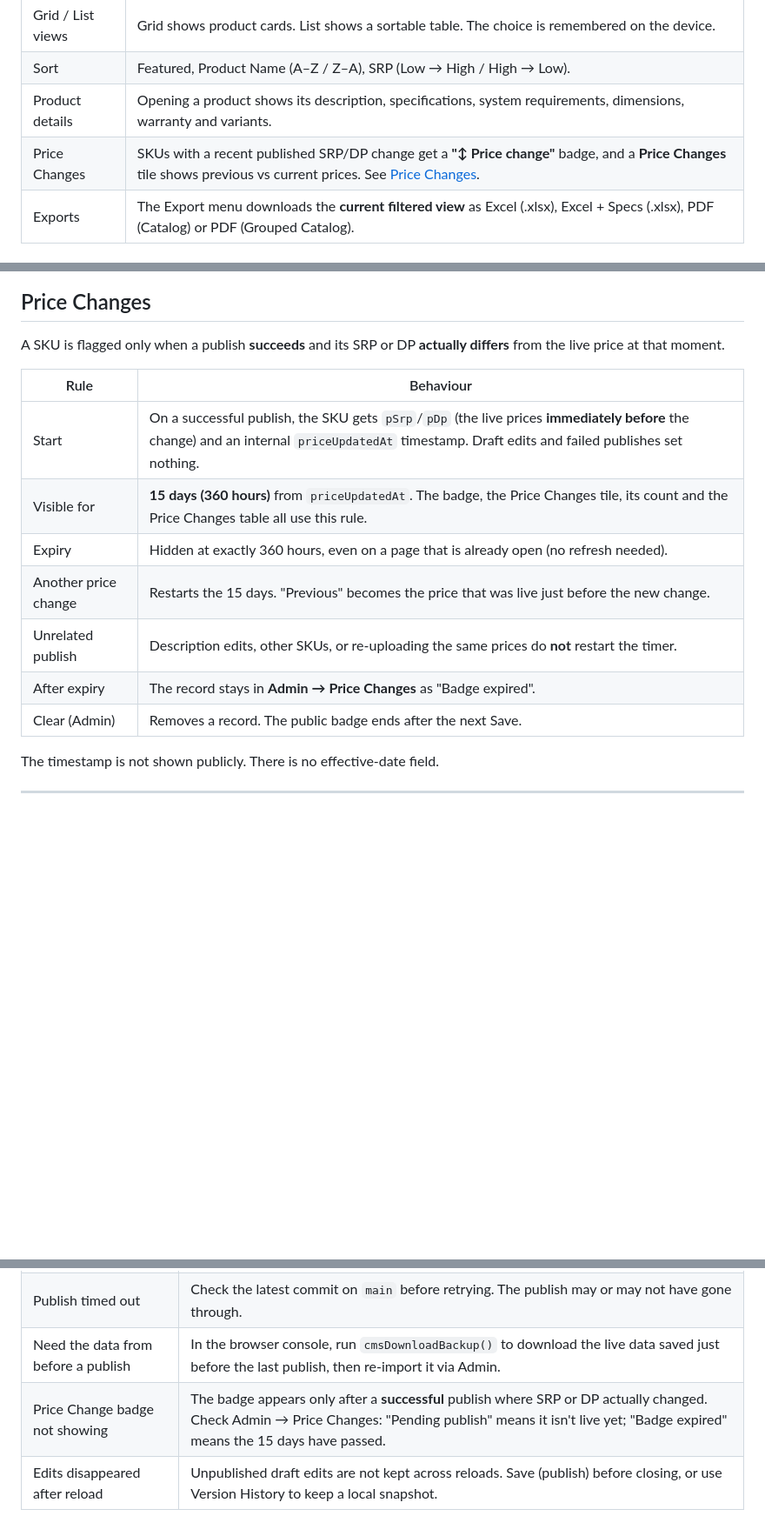
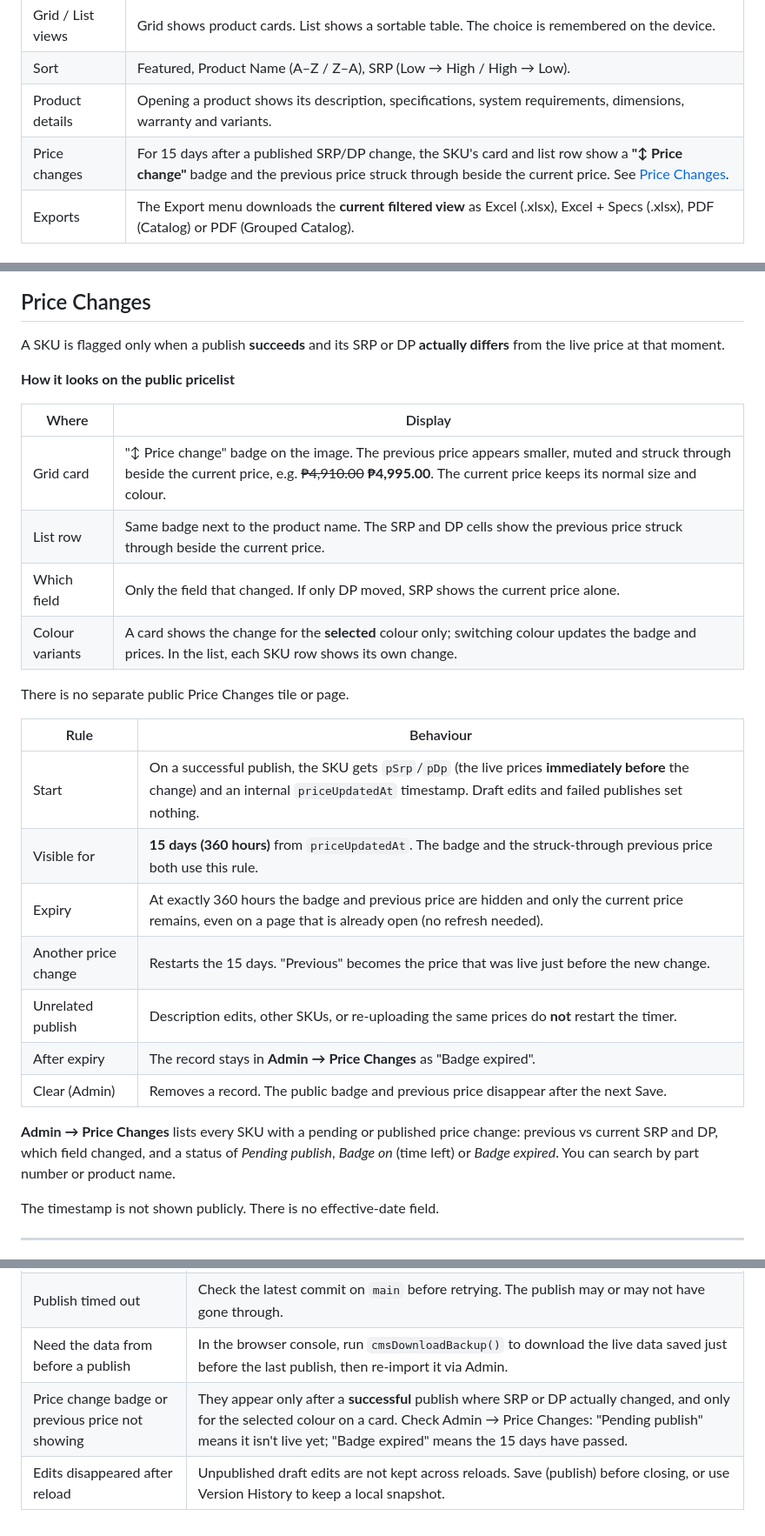
Before and after one commit to raffyrojo/logitech-pricelist, a Markdown page: README.md, 3 parts joined by grey strips. Shown at 87% size. GitHub-like rendering; blank space fills up the shorter version.

Commit message:
Docs: README reflects inline previous/current prices; remove public Price Changes tile/view references

```diff
--- a/README.md
+++ b/README.md
@@ -17,7 +17,7 @@ The Logitech pricelist used by Iontech, Inc., the Logitech distributor in the Ph
 | Grid / List views | Grid shows product cards. List shows a sortable table. The choice is remembered on the device. |
 | Sort | Featured, Product Name (A–Z / Z–A), SRP (Low → High / High → Low). |
 | Product details | Opening a product shows its description, specifications, system requirements, dimensions, warranty and variants. |
-| Price Changes | SKUs with a recent published SRP/DP change get a **"↕ Price change"** badge, and a **Price Changes** tile shows previous vs current prices. See [Price Changes](#price-changes). |
+| Price changes | For 15 days after a published SRP/DP change, the SKU's card and list row show a **"↕ Price change"** badge and the previous price struck through beside the current price. See [Price Changes](#price-changes). |
 | Exports | The Export menu downloads the **current filtered view** as Excel (.xlsx), Excel + Specs (.xlsx), PDF (Catalog) or PDF (Grouped Catalog). |
 
 ### Admin tools
@@ -79,15 +79,28 @@ Edit (manual SKU edit / Bulk Price Update / Import)  →  Draft  →  Save (top
 
 A SKU is flagged only when a publish **succeeds** and its SRP or DP **actually differs** from the live price at that moment.
 
+**How it looks on the public pricelist**
+
+| Where | Display |
+|---|---|
+| Grid card | "↕ Price change" badge on the image. The previous price appears smaller, muted and struck through beside the current price, e.g. ~~₱4,910.00~~ **₱4,995.00**. The current price keeps its normal size and colour. |
+| List row | Same badge next to the product name. The SRP and DP cells show the previous price struck through beside the current price. |
+| Which field | Only the field that changed. If only DP moved, SRP shows the current price alone. |
+| Colour variants | A card shows the change for the **selected** colour only; switching colour updates the badge and prices. In the list, each SKU row shows its own change. |
+
+There is no separate public Price Changes tile or page.
+
 | Rule | Behaviour |
 |---|---|
 | Start | On a successful publish, the SKU gets `pSrp`/`pDp` (the live prices **immediately before** the change) and an internal `priceUpdatedAt` timestamp. Draft edits and failed publishes set nothing. |
-| Visible for | **15 days (360 hours)** from `priceUpdatedAt`. The badge, the Price Changes tile, its count and the Price Changes table all use this rule. |
-| Expiry | Hidden at exactly 360 hours, even on a page that is already open (no refresh needed). |
+| Visible for | **15 days (360 hours)** from `priceUpdatedAt`. The badge and the struck-through previous price both use this rule. |
+| Expiry | At exactly 360 hours the badge and previous price are hidden and only the current price remains, even on a page that is already open (no refresh needed). |
 | Another price change | Restarts the 15 days. "Previous" becomes the price that was live just before the new change. |
 | Unrelated publish | Description edits, other SKUs, or re-uploading the same prices do **not** restart the timer. |
 | After expiry | The record stays in **Admin → Price Changes** as "Badge expired". |
-| Clear (Admin) | Removes a record. The public badge ends after the next Save. |
+| Clear (Admin) | Removes a record. The public badge and previous price disappear after the next Save. |
+
+**Admin → Price Changes** lists every SKU with a pending or published price change: previous vs current SRP and DP, which field changed, and a status of *Pending publish*, *Badge on* (time left) or *Badge expired*. You can search by part number or product name.
 
 The timestamp is not shown publicly. There is no effective-date field.
 
@@ -137,5 +150,5 @@ Notes:
 | Publish fails with 403 / 413 / 429 / 5xx | 403: site origin not allowed by the publish service. 413: too much data, so publish fewer new images at once. 429: wait a minute. 5xx: try again later. Your draft is kept in all cases. |
 | Publish timed out | Check the latest commit on `main` before retrying. The publish may or may not have gone through. |
 | Need the data from before a publish | In the browser console, run `cmsDownloadBackup()` to download the live data saved just before the last publish, then re-import it via Admin. |
-| Price Change badge not showing | The badge appears only after a **successful** publish where SRP or DP actually changed. Check Admin → Price Changes: "Pending publish" means it isn't live yet; "Badge expired" means the 15 days have passed. |
+| Price change badge or previous price not showing | They appear only after a **successful** publish where SRP or DP actually changed, and only for the selected colour on a card. Check Admin → Price Changes: "Pending publish" means it isn't live yet; "Badge expired" means the 15 days have passed. |
 | Edits disappeared after reload | Unpublished draft edits are not kept across reloads. Save (publish) before closing, or use Version History to keep a local snapshot. |
```
